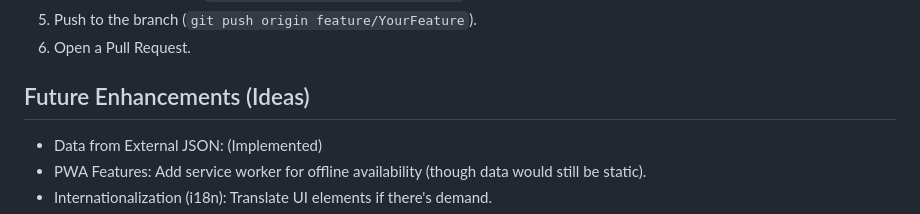
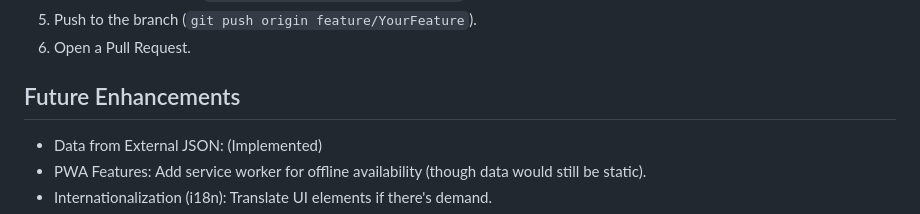
Before and after one commit to EliteGreyIT67/Universal-Pet-Microchip-Lookup-Tool, a Markdown page: README.md, the part around the change. GitHub-like rendering.

```diff
--- a/README.md
+++ b/README.md
@@ -94,7 +94,7 @@ How to Contribute:
 5. Push to the branch (`git push origin feature/YourFeature`).
 6. Open a Pull Request.
 
-## Future Enhancements (Ideas)
+## Future Enhancements
 - Data from External JSON: (Implemented)
 - PWA Features: Add service worker for offline availability (though data would still be static).
 - Internationalization (i18n): Translate UI elements if there's demand.
```
